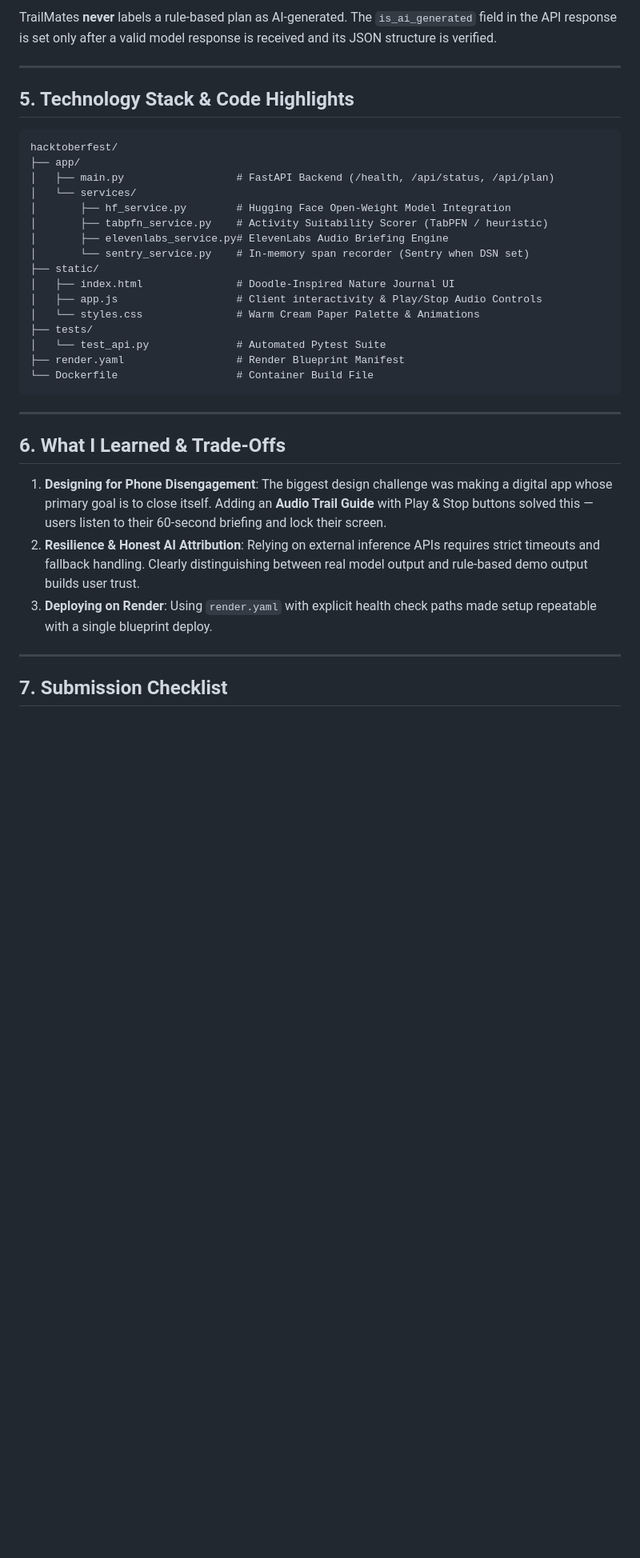
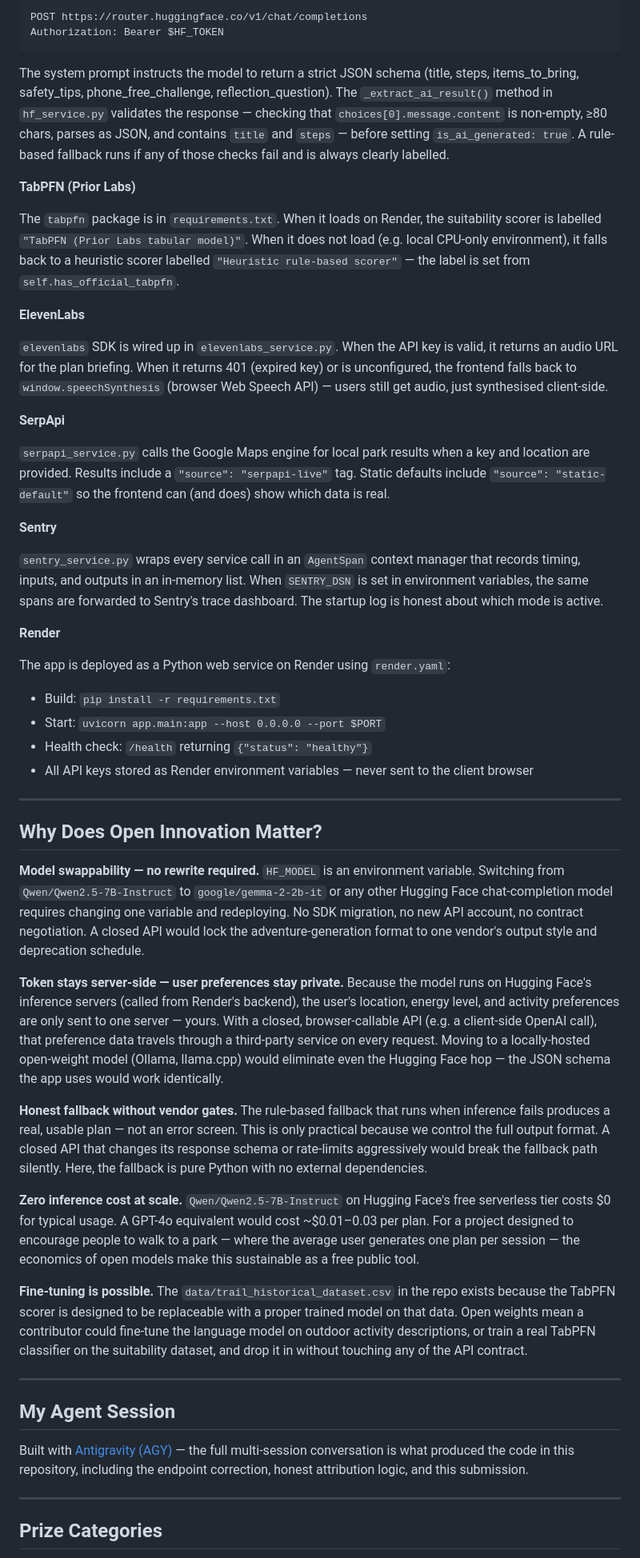
Before and after one commit to riyanshika7/TRAILMATES, a Markdown page: SUBMISSION.md, the part around one of its changes. Shown at 80% size. Drawn GitHub-style; blank space fills up the shorter version.

````diff
--- a/SUBMISSION.md
+++ b/SUBMISSION.md
@@ -61,38 +52,61 @@ Render serves as the primary **AI Application Runtime & Host** for TrailMates:
 
-TrailMates **never** labels a rule-based plan as AI-generated. The `is_ai_generated` field in the API response is set only after a valid model response is received and its JSON structure is verified.
+```
+POST https://router.huggingface.co/v1/chat/completions
+Authorization: Bearer $HF_TOKEN
+```
+
+The system prompt instructs the model to return a strict JSON schema (title, steps, items\_to\_bring, safety\_tips, phone\_free\_challenge, reflection\_question). The `_extract_ai_result()` method in `hf_service.py` validates the response — checking that `choices[0].message.content` is non-empty, ≥80 chars, parses as JSON, and contains `title` and `steps` — before setting `is_ai_generated: true`. A rule-based fallback runs if any of those checks fail and is always clearly labelled.
+
+**TabPFN (Prior Labs)**
+
+The `tabpfn` package is in `requirements.txt`. When it loads on Render, the suitability scorer is labelled `"TabPFN (Prior Labs tabular model)"`. When it does not load (e.g. local CPU-only environment), it falls back to a heuristic scorer labelled `"Heuristic rule-based scorer"` — the label is set from `self.has_official_tabpfn`.
+
+**ElevenLabs**
+
+`elevenlabs` SDK is wired up in `elevenlabs_service.py`. When the API key is valid, it returns an audio URL for the plan briefing. When it returns 401 (expired key) or is unconfigured, the frontend falls back to `window.speechSynthesis` (browser Web Speech API) — users still get audio, just synthesised client-side.
+
+**SerpApi**
+
+`serpapi_service.py` calls the Google Maps engine for local park results when a key and location are provided. Results include a `"source": "serpapi-live"` tag. Static defaults include `"source": "static-default"` so the frontend can (and does) show which data is real.
+
+**Sentry**
+
+`sentry_service.py` wraps every service call in an `AgentSpan` context manager that records timing, inputs, and outputs in an in-memory list. When `SENTRY_DSN` is set in environment variables, the same spans are forwarded to Sentry's trace dashboard. The startup log is honest about which mode is active.
+
+**Render**
+
+The app is deployed as a Python web service on Render using `render.yaml`:
+- Build: `pip install -r requirements.txt`
+- Start: `uvicorn app.main:app --host 0.0.0.0 --port $PORT`
+- Health check: `/health` returning `{"status": "healthy"}`
+- All API keys stored as Render environment variables — never sent to the client browser
 
 ---
 
-## 5. Technology Stack & Code Highlights
+## Why Does Open Innovation Matter?
 
-```
-hacktoberfest/
-├── app/
-│   ├── main.py                  # FastAPI Backend (/health, /api/status, /api/plan)
-│   └── services/
-│       ├── hf_service.py        # Hugging Face Open-Weight Model Integration
-│       ├── tabpfn_service.py    # Activity Suitability Scorer (TabPFN / heuristic)
-│       ├── elevenlabs_service.py# ElevenLabs Audio Briefing Engine
-│       └── sentry_service.py    # In-memory span recorder (Sentry when DSN set)
-├── static/
-│   ├── index.html               # Doodle-Inspired Nature Journal UI
-│   ├── app.js                   # Client interactivity & Play/Stop Audio Controls
-│   └── styles.css               # Warm Cream Paper Palette & Animations
-├── tests/
-│   └── test_api.py              # Automated Pytest Suite
-├── render.yaml                  # Render Blueprint Manifest
-└── Dockerfile                   # Container Build File
-```
+**Model swappability — no rewrite required.**
+`HF_MODEL` is an environment variable. Switching from `Qwen/Qwen2.5-7B-Instruct` to `google/gemma-2-2b-it` or any other Hugging Face chat-completion model requires changing one variable and redeploying. No SDK migration, no new API account, no contract negotiation. A closed API would lock the adventure-generation format to one vendor's output style and deprecation schedule.
+
+**Token stays server-side — user preferences stay private.**
+Because the model runs on Hugging Face's inference servers (called from Render's backend), the user's location, energy level, and activity preferences are only sent to one server — yours. With a closed, browser-callable API (e.g. a client-side OpenAI call), that preference data travels through a third-party service on every request. Moving to a locally-hosted open-weight model (Ollama, llama.cpp) would eliminate even the Hugging Face hop — the JSON schema the app uses would work identically.
+
+**Honest fallback without vendor gates.**
+The rule-based fallback that runs when inference fails produces a real, usable plan — not an error screen. This is only practical because we control the full output format. A closed API that changes its response schema or rate-limits aggressively would break the fallback path silently. Here, the fallback is pure Python with no external dependencies.
+
+**Zero inference cost at scale.**
+`Qwen/Qwen2.5-7B-Instruct` on Hugging Face's free serverless tier costs $0 for typical usage. A GPT-4o equivalent would cost ~$0.01–0.03 per plan. For a project designed to encourage people to walk to a park — where the average user generates one plan per session — the economics of open models make this sustainable as a free public tool.
+
+**Fine-tuning is possible.**
+The `data/trail_historical_dataset.csv` in the repo exists because the TabPFN scorer is designed to be replaceable with a proper trained model on that data. Open weights mean a contributor could fine-tune the language model on outdoor activity descriptions, or train a real TabPFN classifier on the suitability dataset, and drop it in without touching any of the API contract.
 
 ---
 
-## 6. What I Learned & Trade-Offs
+## My Agent Session
 
-1. **Designing for Phone Disengagement**: The biggest design challenge was making a digital app whose primary goal is to close itself. Adding an **Audio Trail Guide** with Play & Stop buttons solved this — users listen to their 60-second briefing and lock their screen.
-2. **Resilience & Honest AI Attribution**: Relying on external inference APIs requires strict timeouts and fallback handling. Clearly distinguishing between real model output and rule-based demo output builds user trust.
-3. **Deploying on Render**: Using `render.yaml` with explicit health check paths made setup repeatable with a single blueprint deploy.
+Built with [Antigravity (AGY)](https://antigravity.dev) — the full multi-session conversation is what produced the code in this repository, including the endpoint correction, honest attribution logic, and this submission.
 
 ---
 
-## 7. Submission Checklist
+## Prize Categories
 
````
Also changed, not shown: other parts of SUBMISSION.md (+30 -39 lines).
